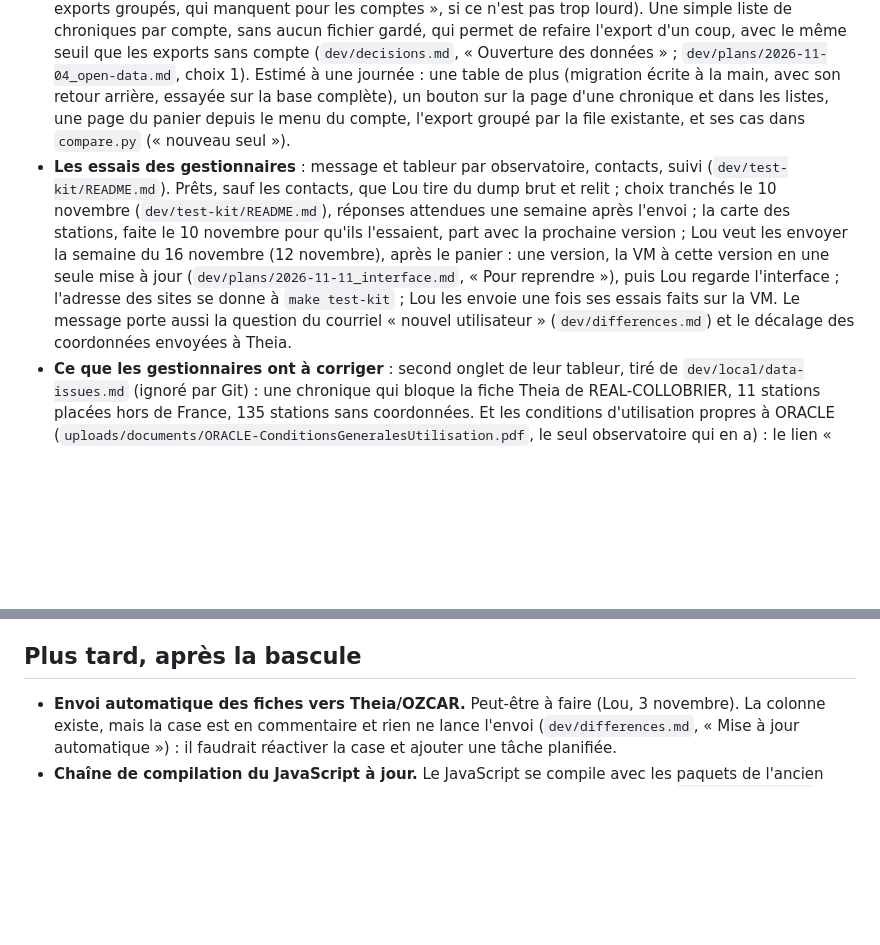
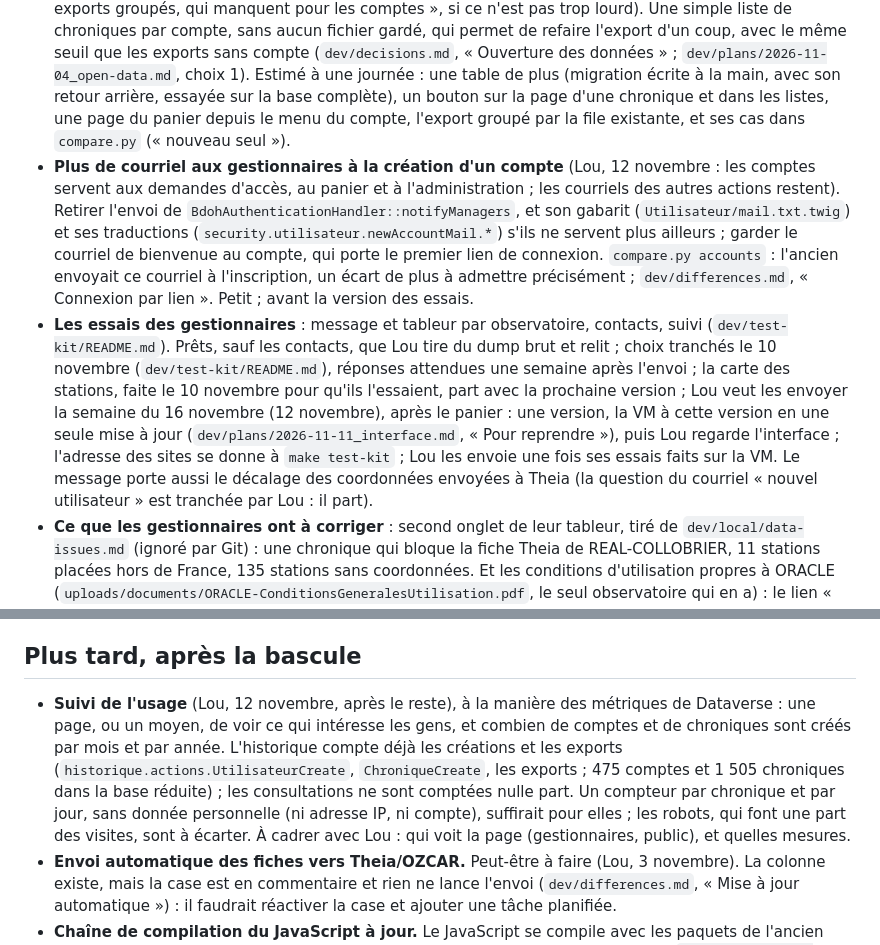
Before and after one commit to bdoh-inrae/bdoh-legacy, a Markdown page: ROADMAP.md, 2 parts joined by grey strips. Rendered like a GitHub page; blank space fills up the shorter version.

```diff
--- a/ROADMAP.md
+++ b/ROADMAP.md
@@ -18,7 +18,8 @@ Priorité (Lou, 3 novembre) : stabiliser ce BDOH au plus près de l'ancien et le
   5. code gelé, tous les modes sur la base complète et sur OTHU, une fois.
 - **Affiliations des auteurs à confirmer** (Lou, auprès de Flora Branger) : `CITATION.cff` et `codemeta.json` ; les personnes en CDD sont à RiverLy dans le doute, et Degiuli, Gesche, Jamet et Crochemore à la DSI sans source officielle.
 - **Panier de chroniques**, avant l'envoi des essais (Lou, 12 novembre : « les chroniques favorites pour des exports groupés, qui manquent pour les comptes », si ce n'est pas trop lourd). Une simple liste de chroniques par compte, sans aucun fichier gardé, qui permet de refaire l'export d'un coup, avec le même seuil que les exports sans compte (`dev/decisions.md`, « Ouverture des données » ; `dev/plans/2026-11-04_open-data.md`, choix 1). Estimé à une journée : une table de plus (migration écrite à la main, avec son retour arrière, essayée sur la base complète), un bouton sur la page d'une chronique et dans les listes, une page du panier depuis le menu du compte, l'export groupé par la file existante, et ses cas dans `compare.py` (« nouveau seul »).
-- **Les essais des gestionnaires** : message et tableur par observatoire, contacts, suivi (`dev/test-kit/README.md`). Prêts, sauf les contacts, que Lou tire du dump brut et relit ; choix tranchés le 10 novembre (`dev/test-kit/README.md`), réponses attendues une semaine après l'envoi ; la carte des stations, faite le 10 novembre pour qu'ils l'essaient, part avec la prochaine version ; Lou veut les envoyer la semaine du 16 novembre (12 novembre), après le panier : une version, la VM à cette version en une seule mise à jour (`dev/plans/2026-11-11_interface.md`, « Pour reprendre »), puis Lou regarde l'interface ; l'adresse des sites se donne à `make test-kit` ; Lou les envoie une fois ses essais faits sur la VM. Le message porte aussi la question du courriel « nouvel utilisateur » (`dev/differences.md`) et le décalage des coordonnées envoyées à Theia.
+- **Plus de courriel aux gestionnaires à la création d'un compte** (Lou, 12 novembre : les comptes servent aux demandes d'accès, au panier et à l'administration ; les courriels des autres actions restent). Retirer l'envoi de `BdohAuthenticationHandler::notifyManagers`, et son gabarit (`Utilisateur/mail.txt.twig`) et ses traductions (`security.utilisateur.newAccountMail.*`) s'ils ne servent plus ailleurs ; garder le courriel de bienvenue au compte, qui porte le premier lien de connexion. `compare.py accounts` : l'ancien envoyait ce courriel à l'inscription, un écart de plus à admettre précisément ; `dev/differences.md`, « Connexion par lien ». Petit ; avant la version des essais.
+- **Les essais des gestionnaires** : message et tableur par observatoire, contacts, suivi (`dev/test-kit/README.md`). Prêts, sauf les contacts, que Lou tire du dump brut et relit ; choix tranchés le 10 novembre (`dev/test-kit/README.md`), réponses attendues une semaine après l'envoi ; la carte des stations, faite le 10 novembre pour qu'ils l'essaient, part avec la prochaine version ; Lou veut les envoyer la semaine du 16 novembre (12 novembre), après le panier : une version, la VM à cette version en une seule mise à jour (`dev/plans/2026-11-11_interface.md`, « Pour reprendre »), puis Lou regarde l'interface ; l'adresse des sites se donne à `make test-kit` ; Lou les envoie une fois ses essais faits sur la VM. Le message porte aussi le décalage des coordonnées envoyées à Theia (la question du courriel « nouvel utilisateur » est tranchée par Lou : il part).
 - **Ce que les gestionnaires ont à corriger** : second onglet de leur tableur, tiré de `dev/local/data-issues.md` (ignoré par Git) : une chronique qui bloque la fiche Theia de REAL-COLLOBRIER, 11 stations placées hors de France, 135 stations sans coordonnées. Et les conditions d'utilisation propres à ORACLE (`uploads/documents/ORACLE-ConditionsGeneralesUtilisation.pdf`, le seul observatoire qui en a) : le lien « Conditions d'utilisation » de ses pages les sert au lieu des conditions par défaut, mises à jour avec l'ouverture des données (0.3.0) ; antérieures à la Licence Ouverte, elles pourraient dire que toutes ses données y sont soumises. Lou les lit sur la VM ; ses gestionnaires les mettent à jour, ou les retirent pour que les conditions par défaut s'appliquent (relevé le 11 novembre).
 - **Archivage et version 1** (Lou, 3 novembre). La 1.0.0 viendra avec la bascule ; Lou branchera alors le webhook de Software Heritage. Rien à faire d'ici là.
 - **Essais dans un navigateur.** `make browser-check` joue 67 étapes (`dev/browser/`), toutes passées en une seule passe le 10 novembre au soir (version 0.3.5) : pages publiques, carte des stations, graphique et ses lacunes, visualiseur, export sans compte jusqu'au fichier, inscription et lien reçu par courriel, demande d'accès et droit sur une chronique cachée, import, calculs, points de contrôle, suppression ; puis tous les liens du site et chaque administration ouverte et enregistrée. À l'œil (Lou), sur la VM, avant les gestionnaires : [dev/test-kit/lou-checklist.md](dev/test-kit/lou-checklist.md).
@@ -37,6 +38,7 @@ Ce qui améliore nettement l'expérience, la sécurité ou la maintenance pour p
 
 ## Plus tard, après la bascule
 
+- **Suivi de l'usage** (Lou, 12 novembre, après le reste), à la manière des métriques de Dataverse : une page, ou un moyen, de voir ce qui intéresse les gens, et combien de comptes et de chroniques sont créés par mois et par année. L'historique compte déjà les créations et les exports (`historique.actions.UtilisateurCreate`, `ChroniqueCreate`, les exports ; 475 comptes et 1 505 chroniques dans la base réduite) ; les consultations ne sont comptées nulle part. Un compteur par chronique et par jour, sans donnée personnelle (ni adresse IP, ni compte), suffirait pour elles ; les robots, qui font une part des visites, sont à écarter. À cadrer avec Lou : qui voit la page (gestionnaires, public), et quelles mesures.
 - **Envoi automatique des fiches vers Theia/OZCAR.** Peut-être à faire (Lou, 3 novembre). La colonne existe, mais la case est en commentaire et rien ne lance l'envoi (`dev/differences.md`, « Mise à jour automatique ») : il faudrait réactiver la case et ajouter une tâche planifiée.
 - **Chaîne de compilation du JavaScript à jour.** Le JavaScript se compile avec les paquets de l'ancien (Encore 0.15, webpack 3, babel 6), sous le Node de la distribution grâce à l'option `--openssl-legacy-provider` (`dev/decisions.md`). Passer à un Encore récent, et mettre à jour les bibliothèques servies aux navigateurs (jQuery 2.2, Bootstrap 3, moment), changerait tous les fichiers compilés : un chantier à part, vérifié dans un navigateur.
 - **Lacunes à -9999 dans la base.** Les fonctions de calcul écrivent -9999 comme valeur des lacunes (3,9 millions de mesures de chroniques calculées), alors que les imports y mettent `NULL` : la base a deux conventions, et une valeur sentinelle qu'un calcul fait hors de BDOH peut prendre pour une vraie mesure. Passer à `NULL` partout touche neuf fonctions de calcul et ces mesures : à faire une fois le nouveau BDOH identique à l'ancien, comme chantier à part, vérifié par la comparaison. -9999 reste la valeur des lacunes dans les fichiers d'import et d'export, format public que les utilisateurs emploient.
```
Also changed, not shown: dev/differences.md (+1 -1 lines), dev/plans/2026-11-11_interface.md (+1 -1 lines).
